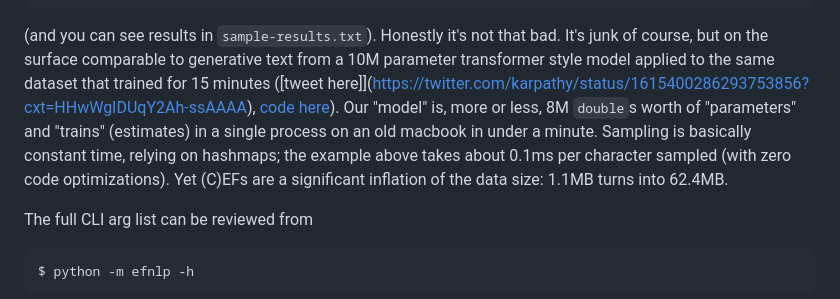
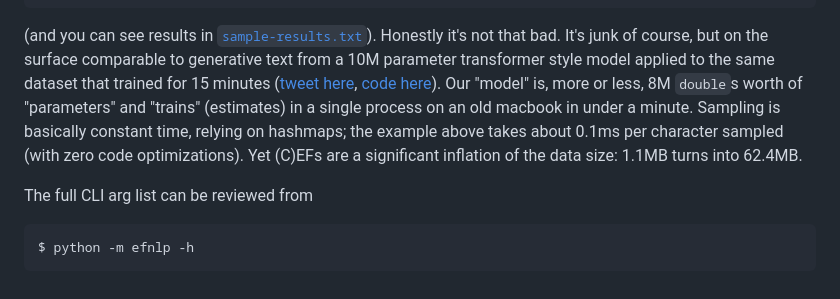
Before and after one commit to wrossmorrow/efnlp, a Markdown page: README.md, the part around the change. GitHub-like rendering.

Commit message:
readme links

````diff
--- a/README.md
+++ b/README.md
@@ -24,7 +24,7 @@ $ python -m efnlp -c data/tinywillspeare.txt -m -b 10 -g 100000 -o sample-result
 [2023-01-21T18:31:51.631112] Sampling and decoding 100000 tokens
 [2023-01-21T18:31:52.810630] Writing sampled results to sample-results.txt
 ```
-(and you can see results in `sample-results.txt`). Honestly it's not that bad. It's junk of course, but on the surface comparable to generative text from a 10M parameter transformer style model applied to the same dataset that trained for 15 minutes ([tweet here]](https://twitter.com/karpathy/status/1615400286293753856?cxt=HHwWgIDUqY2Ah-ssAAAA), [code here](https://github.com/karpathy/nanoGPT)). Our "model" is, more or less, 8M `double`s worth of "parameters" and "trains" (estimates) in a single process on an old macbook in under a minute. Sampling is basically constant time, relying on hashmaps; the example above takes about 0.1ms per character sampled (with zero code optimizations). Yet (C)EFs are a significant inflation of the data size: 1.1MB turns into 62.4MB.
+(and you can see results in [`sample-results.txt`](/sample-results.txt)). Honestly it's not that bad. It's junk of course, but on the surface comparable to generative text from a 10M parameter transformer style model applied to the same dataset that trained for 15 minutes ([tweet here](https://twitter.com/karpathy/status/1615400286293753856?cxt=HHwWgIDUqY2Ah-ssAAAA), [code here](https://github.com/karpathy/nanoGPT)). Our "model" is, more or less, 8M `double`s worth of "parameters" and "trains" (estimates) in a single process on an old macbook in under a minute. Sampling is basically constant time, relying on hashmaps; the example above takes about 0.1ms per character sampled (with zero code optimizations). Yet (C)EFs are a significant inflation of the data size: 1.1MB turns into 62.4MB.
 
 The full CLI arg list can be reviewed from
 ```shell
````
